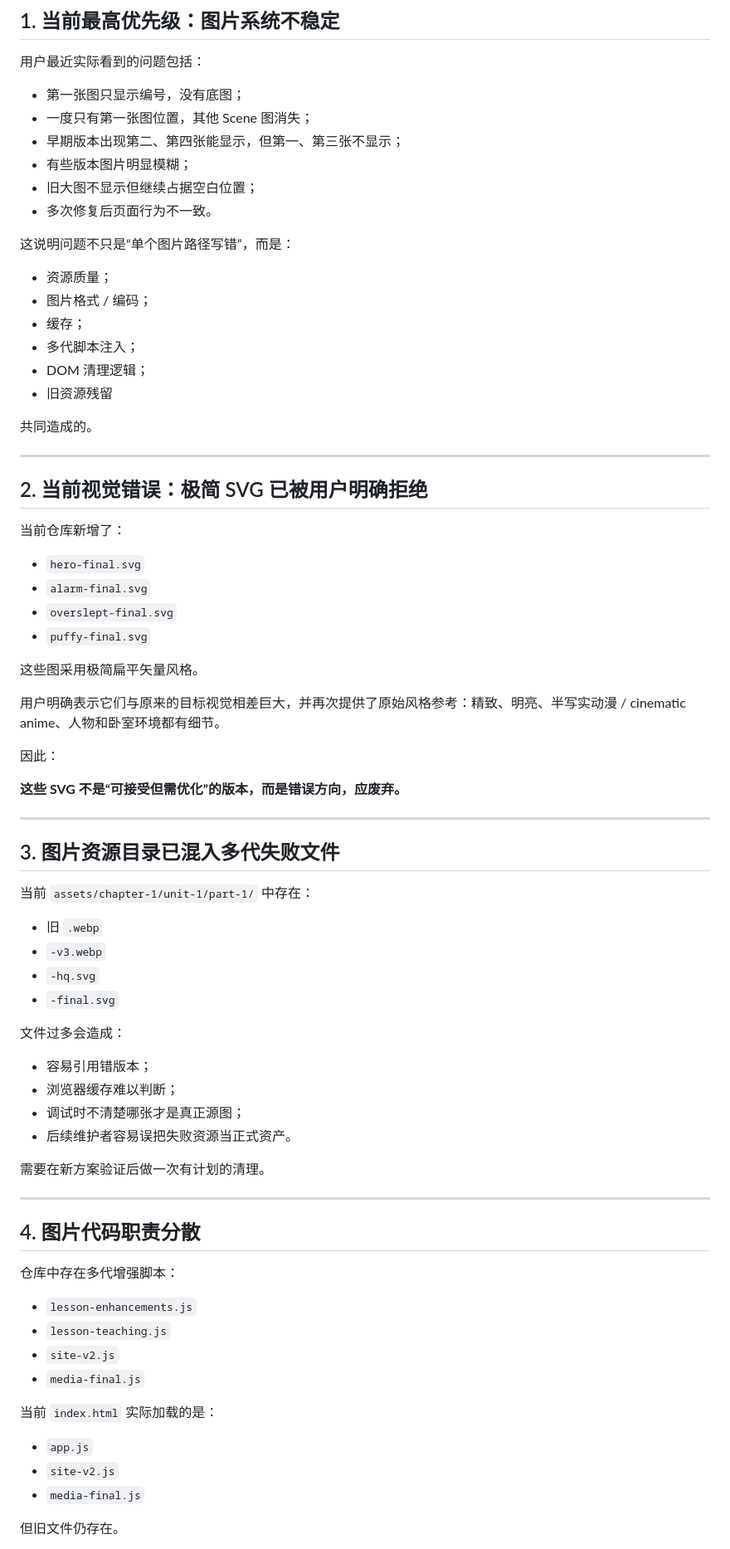
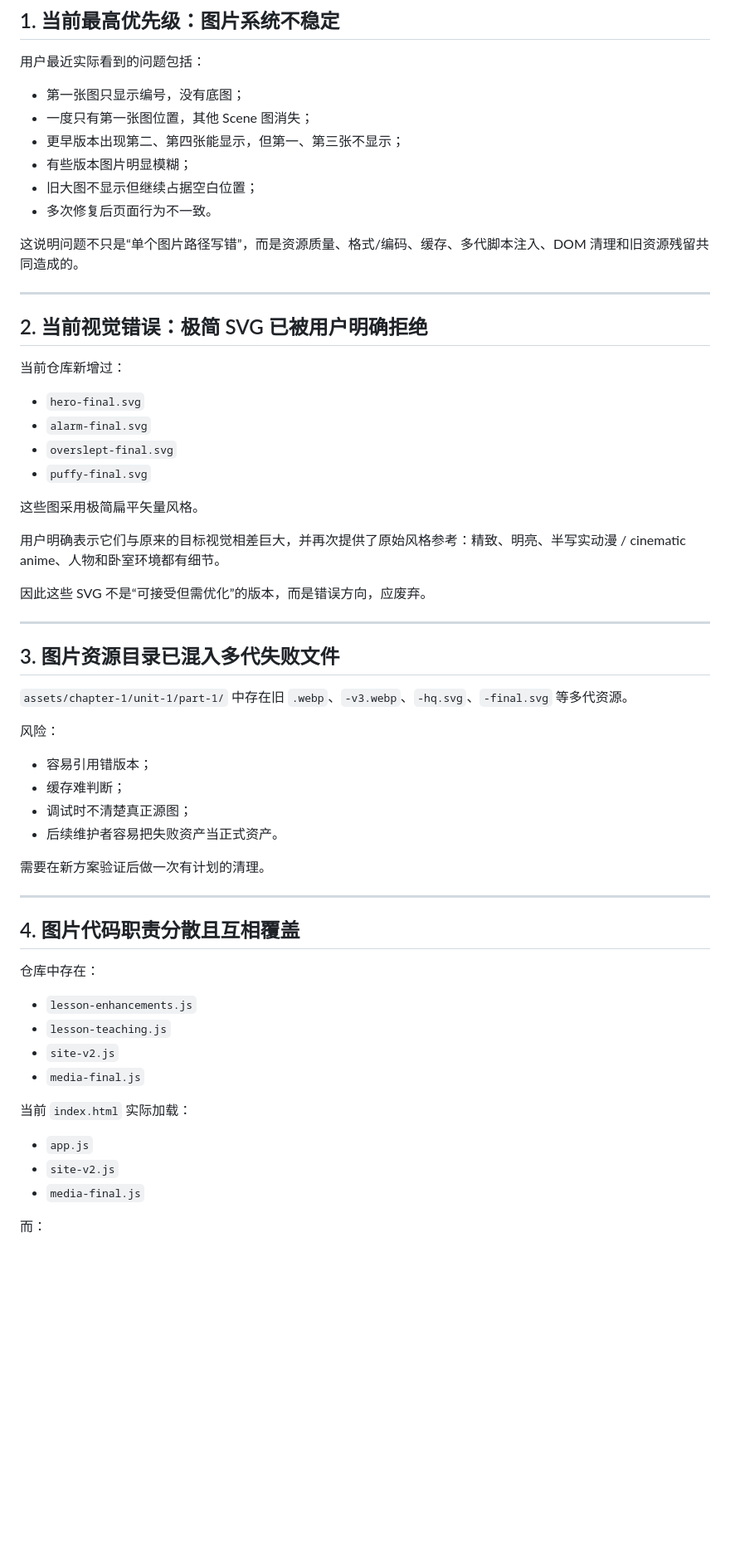
Before and after one commit to clairearc/Daily-American-English, a Markdown page: docs/codex-handoff/05-known-issues.md, the part around one of its changes. Shown at 83% size. Drawn GitHub-style; blank space fills up the shorter version.

```diff
--- a/docs/codex-handoff/05-known-issues.md
+++ b/docs/codex-handoff/05-known-issues.md
@@ -10,27 +10,18 @@
 
 - 第一张图只显示编号，没有底图；
 - 一度只有第一张图位置，其他 Scene 图消失；
-- 早期版本出现第二、第四张能显示，但第一、第三张不显示；
+- 更早版本出现第二、第四张能显示，但第一、第三张不显示；
 - 有些版本图片明显模糊；
 - 旧大图不显示但继续占据空白位置；
 - 多次修复后页面行为不一致。
 
-这说明问题不只是“单个图片路径写错”，而是：
-
-- 资源质量；
-- 图片格式 / 编码；
-- 缓存；
-- 多代脚本注入；
-- DOM 清理逻辑；
-- 旧资源残留
-
-共同造成的。
+这说明问题不只是“单个图片路径写错”，而是资源质量、格式/编码、缓存、多代脚本注入、DOM 清理和旧资源残留共同造成的。
 
 ---
 
 ## 2. 当前视觉错误：极简 SVG 已被用户明确拒绝
 
-当前仓库新增了：
+当前仓库新增过：
 
 - `hero-final.svg`
 - `alarm-final.svg`
@@ -41,46 +32,39 @@
 
 用户明确表示它们与原来的目标视觉相差巨大，并再次提供了原始风格参考：精致、明亮、半写实动漫 / cinematic anime、人物和卧室环境都有细节。
 
-因此：
-
-**这些 SVG 不是“可接受但需优化”的版本，而是错误方向，应废弃。**
+因此这些 SVG 不是“可接受但需优化”的版本，而是错误方向，应废弃。
 
 ---
 
 ## 3. 图片资源目录已混入多代失败文件
 
-当前 `assets/chapter-1/unit-1/part-1/` 中存在：
+`assets/chapter-1/unit-1/part-1/` 中存在旧 `.webp`、`-v3.webp`、`-hq.svg`、`-final.svg` 等多代资源。
 
-- 旧 `.webp`
-- `-v3.webp`
-- `-hq.svg`
-- `-final.svg`
-
-文件过多会造成：
+风险：
 
 - 容易引用错版本；
-- 浏览器缓存难以判断；
-- 调试时不清楚哪张才是真正源图；
-- 后续维护者容易误把失败资源当正式资产。
+- 缓存难判断；
+- 调试时不清楚真正源图；
+- 后续维护者容易把失败资产当正式资产。
 
 需要在新方案验证后做一次有计划的清理。
 
 ---
 
-## 4. 图片代码职责分散
+## 4. 图片代码职责分散且互相覆盖
 
-仓库中存在多代增强脚本：
+仓库中存在：
 
 - `lesson-enhancements.js`
 - `lesson-teaching.js`
 - `site-v2.js`
 - `media-final.js`
 
-当前 `index.html` 实际加载的是：
+当前 `index.html` 实际加载：
 
 - `app.js`
 - `site-v2.js`
 - `media-final.js`
 
-但旧文件仍存在。
+而：
 
```
Also changed, not shown: other parts of docs/codex-handoff/05-known-issues.md (+64 -38 lines).
